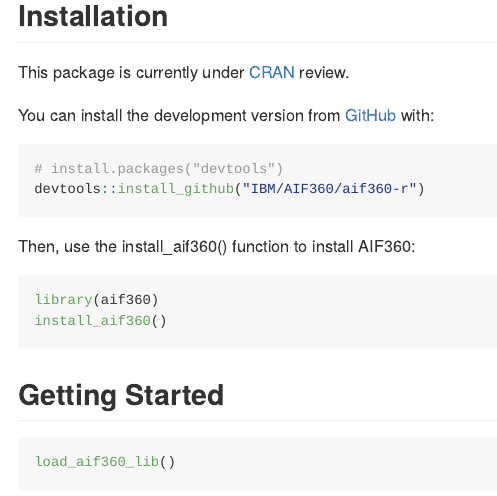
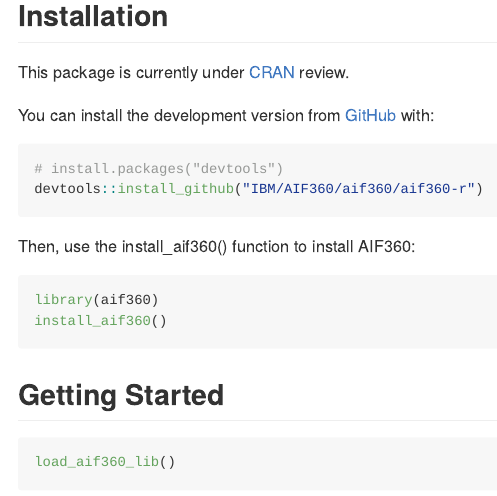
Before and after one commit to Trusted-AI/AIF360, an R Markdown document (aif360/aif360-r/README.Rmd): the page in a window 1100 px wide, from 290 px down. Rendered offline with R 4.5, knitr and Pandoc, with nearby package versions.

Commit message:
update readme

````diff
--- a/aif360/aif360-r/README.Rmd
+++ b/aif360/aif360-r/README.Rmd
@@ -32,7 +32,7 @@
 
 ``` r
 # install.packages("devtools")
-devtools::install_github("IBM/AIF360/aif360-r")
+devtools::install_github("IBM/AIF360/aif360/aif360-r")
 ```
 
 Then, use the install_aif360() function to install AIF360:
````
